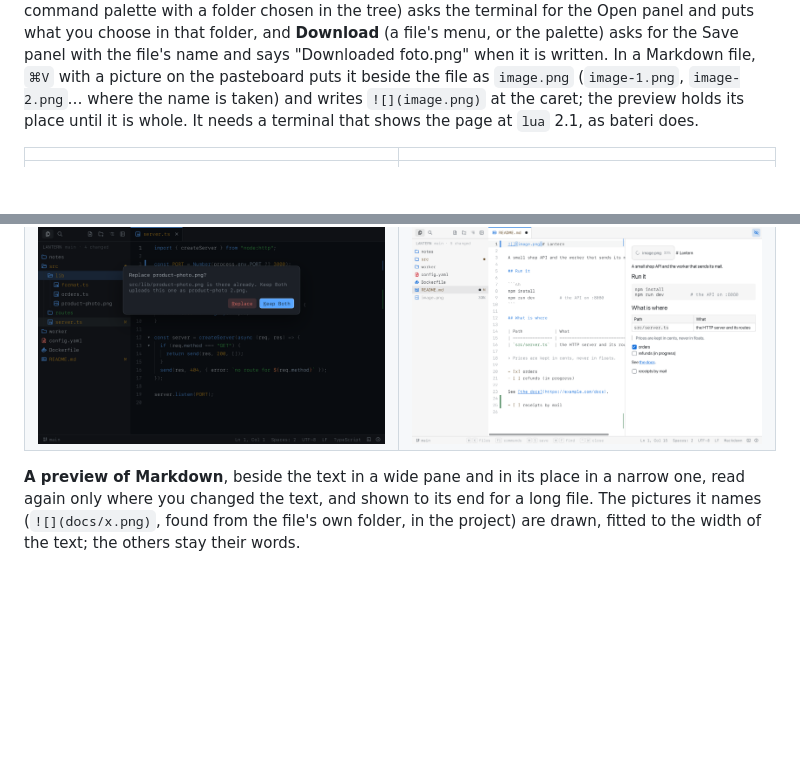
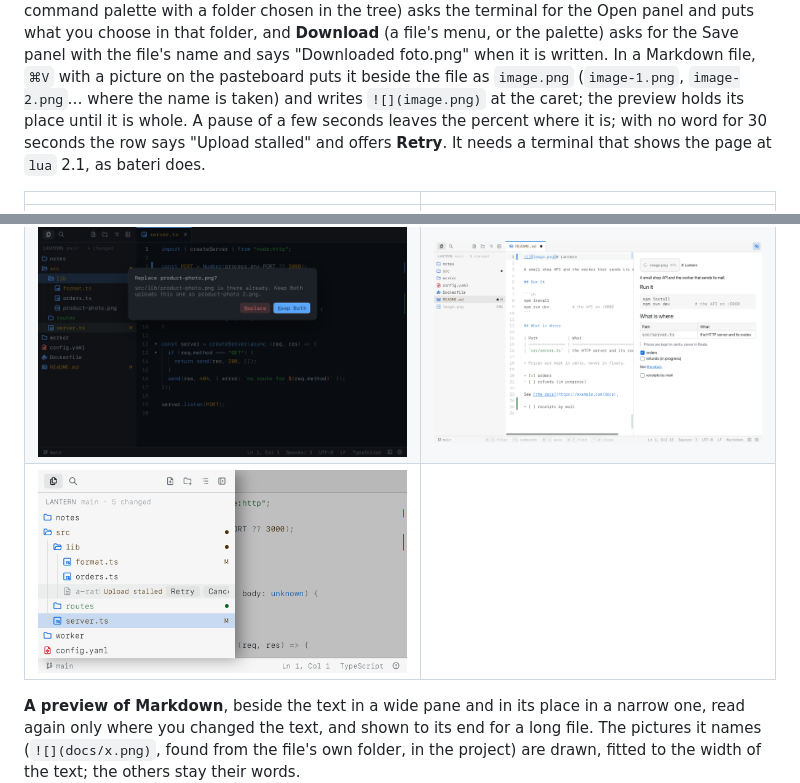
Before and after one commit to bateri/textpen, a Markdown page: README.md, 2 parts joined by grey strips. Rendered like a GitHub page; pictures changed too: docs/upload-paste.png, docs/upload-stalled-80x24.png (added); blank space fills up the shorter version.

```diff
--- a/README.md
+++ b/README.md
@@ -67,13 +67,15 @@ the Open panel and puts what you choose in that folder, and **Download** (a file
 palette) asks for the Save panel with the file's name and says "Downloaded foto.png" when it is
 written. In a Markdown file, `⌘V` with a picture on the pasteboard puts it beside the file as
 `image.png` (`image-1.png`, `image-2.png`… where the name is taken) and writes `![](image.png)`
-at the caret; the preview holds its place until it is whole. It needs a terminal that shows the
+at the caret; the preview holds its place until it is whole. A pause of a few seconds leaves the percent where
+it is; with no word for 30 seconds the row says "Upload stalled" and offers **Retry**. It needs a terminal that shows the
 page at `lua` 2.1, as bateri does.
 
 |                                                              |                                                                    |
 | ------------------------------------------------------------ | ------------------------------------------------------------------ |
 | ![Dragged over a folder](docs/upload-over.png)               | ![Two files on their way](docs/upload-going.png)                   |
 | ![A name that is taken](docs/upload-asks.png)                | ![A picture pasted in a Markdown file](docs/upload-paste.png)      |
+| ![An upload that stalled, in an 80×24 pane](docs/upload-stalled-80x24.png) |                                                      |
 
 **A preview of Markdown**, beside the text in a wide pane and in its place in a narrow one,
 read again only where you changed the text, and shown to its end for a long file. The pictures it
```
Also changed, not shown: CHANGELOG.md (+9 -0 lines), docs/upload-going.png, 6 other files.
